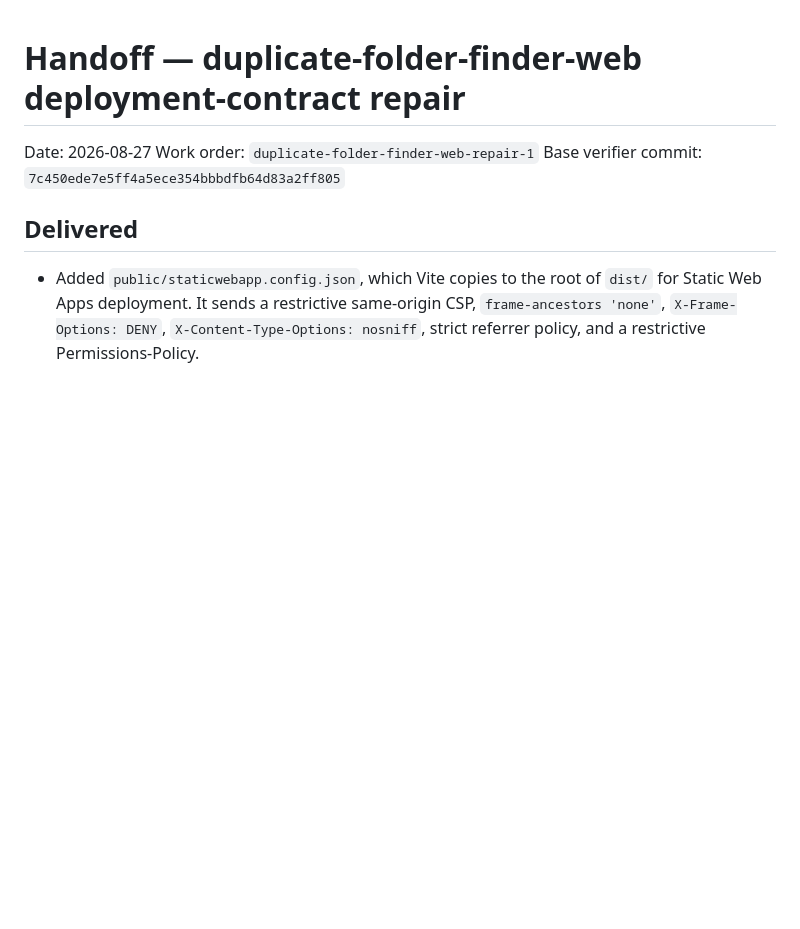
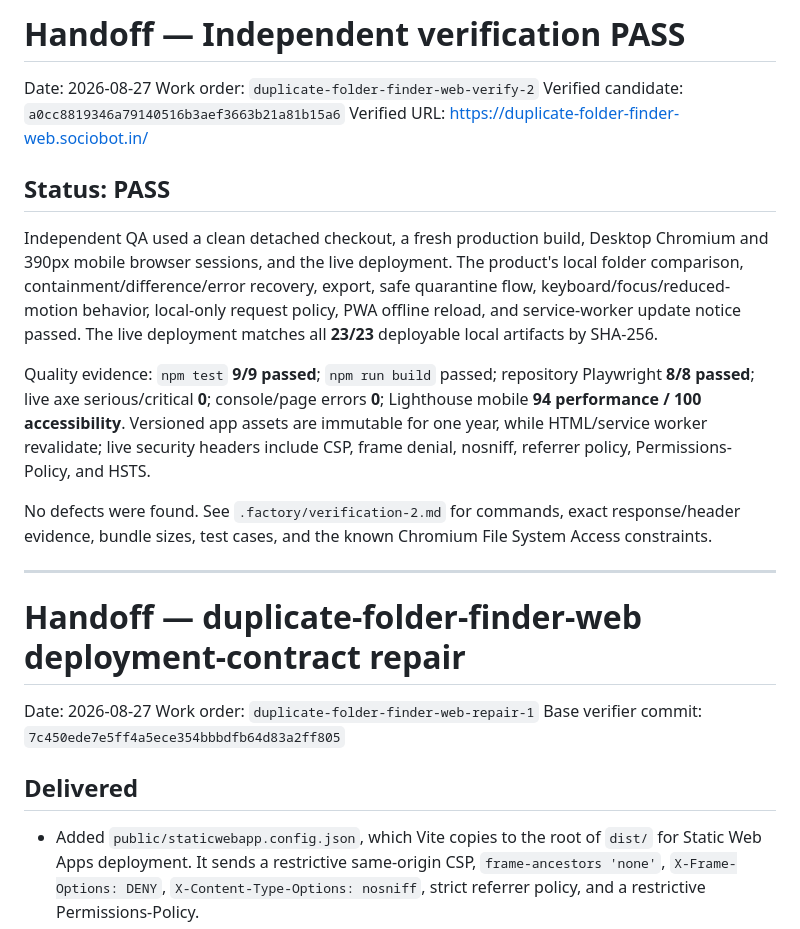
Before and after one commit to B-Divyesh/sf-duplicate-folder-finder-web, a Markdown page: .factory/handoff.md, the part around the change. GitHub-like rendering; blank space fills up the shorter version.

Commit message:
docs: record independent verification pass

```diff
--- a/.factory/handoff.md
+++ b/.factory/handoff.md
@@ -1,3 +1,20 @@
+# Handoff — Independent verification PASS
+
+Date: 2026-08-27
+Work order: `duplicate-folder-finder-web-verify-2`
+Verified candidate: `a0cc8819346a79140516b3aef3663b21a81b15a6`
+Verified URL: <https://duplicate-folder-finder-web.sociobot.in/>
+
+## Status: PASS
+
+Independent QA used a clean detached checkout, a fresh production build, Desktop Chromium and 390px mobile browser sessions, and the live deployment. The product's local folder comparison, containment/difference/error recovery, export, safe quarantine flow, keyboard/focus/reduced-motion behavior, local-only request policy, PWA offline reload, and service-worker update notice passed. The live deployment matches all **23/23** deployable local artifacts by SHA-256.
+
+Quality evidence: `npm test` **9/9 passed**; `npm run build` passed; repository Playwright **8/8 passed**; live axe serious/critical **0**; console/page errors **0**; Lighthouse mobile **94 performance / 100 accessibility**. Versioned app assets are immutable for one year, while HTML/service worker revalidate; live security headers include CSP, frame denial, nosniff, referrer policy, Permissions-Policy, and HSTS.
+
+No defects were found. See `.factory/verification-2.md` for commands, exact response/header evidence, bundle sizes, test cases, and the known Chromium File System Access constraints.
+
+---
+
 # Handoff — duplicate-folder-finder-web deployment-contract repair
 
 Date: 2026-08-27
```
Also changed, not shown: .factory/verification-2.md (added, +64 -0 lines).
